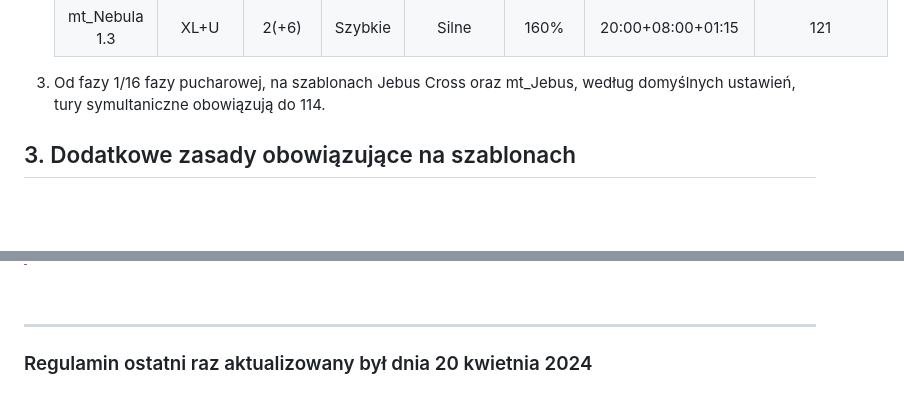
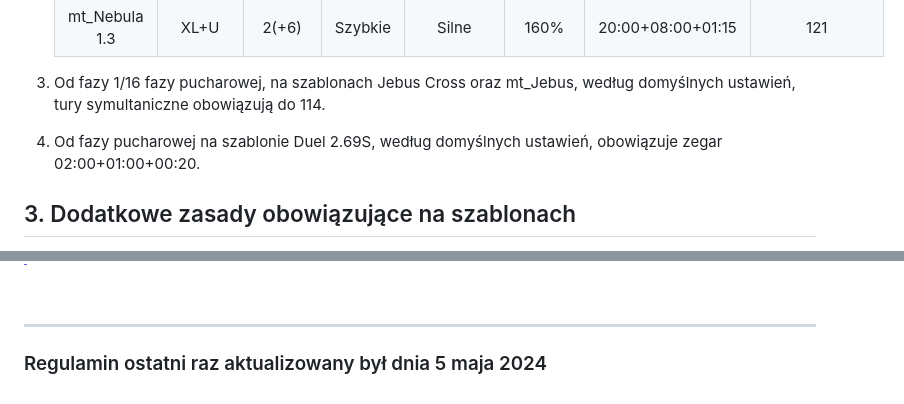
Before and after one commit to H3-gg/25th-Anniversary-Champioships, a Markdown page: pl/Regulamin_Szablonów_turnieju_Mistrzostwa_XXV-lecia_Heroes_of_Might_and_Magic_III.md, 2 parts joined by grey strips. GitHub-like rendering; blank space fills up the shorter version.

Commit message:
enhancement: Changed default timer on Duel and JO, now it depends on phase

```diff
--- a/pl/Regulamin_Szablonów_turnieju_Mistrzostwa_XXV-lecia_Heroes_of_Might_and_Magic_III.md
+++ b/pl/Regulamin_Szablonów_turnieju_Mistrzostwa_XXV-lecia_Heroes_of_Might_and_Magic_III.md
@@ -53,6 +53,8 @@
     |    mt_Nebula 1.3    |     XL+U     |        2(+6)        | Szybkie  |     Silne     |    160%    | 20:00+08:00+01:15 |        121         |
 
 3. Od fazy 1/16 fazy pucharowej, na szablonach Jebus Cross oraz mt_Jebus, według domyślnych ustawień, tury symultaniczne obowiązują do 114.
+
+4. Od fazy pucharowej na szablonie Duel 2.69S, według domyślnych ustawień, obowiązuje zegar 02:00+01:00+00:20.
 
 ## 3. Dodatkowe zasady obowiązujące na szablonach
 
@@ -77,4 +79,4 @@
 <br/>
 <hr>
 
-### Regulamin ostatni raz aktualizowany był dnia 20 kwietnia 2024
+### Regulamin ostatni raz aktualizowany był dnia 5 maja 2024
```
Also changed, not shown: other parts of pl/Regulamin_Szablonów_turnieju_Mistrzostwa_XXV-lecia_Heroes_of_Might_and_Magic_III.md (+2 -2 lines), eng/Templates_Regulations_of_the_Heroes_of_Might_and_Magic_III_XXV_Anniversary_Championships_tournament.md (+5 -3 lines).
